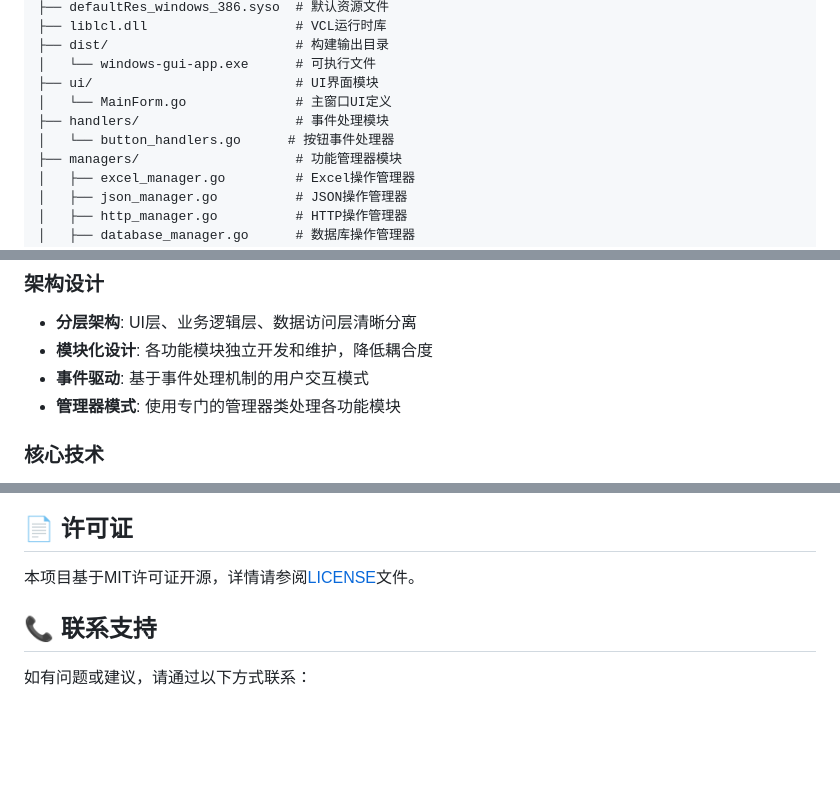
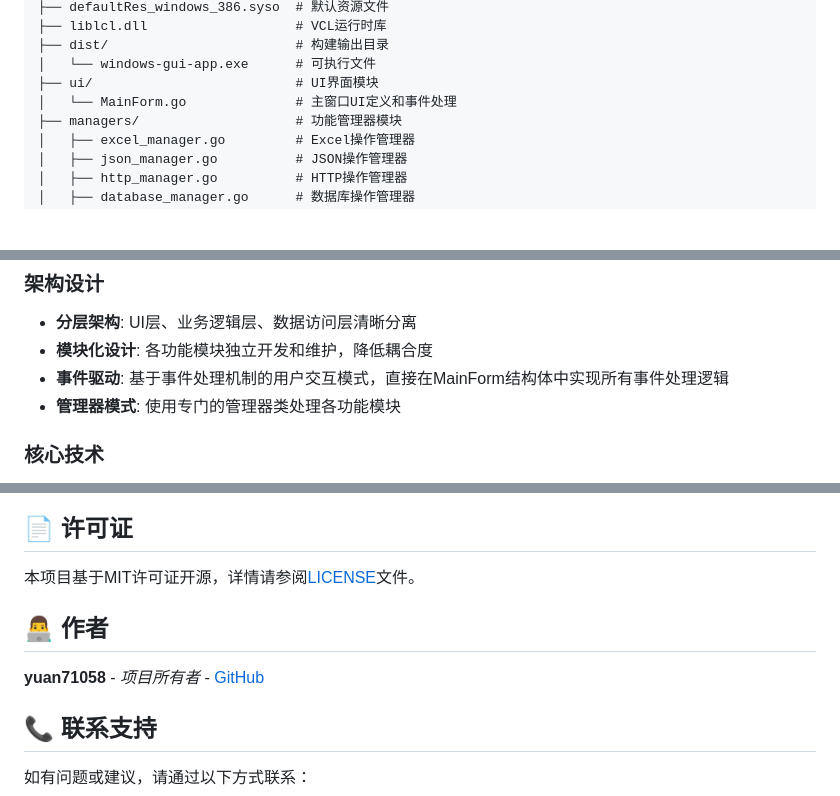
Before and after one commit to yuan71058/GO_VCL, a Markdown page: README.md, 3 parts joined by grey strips. Rendered like a GitHub page; blank space fills up the shorter version.

```diff
--- a/README.md
+++ b/README.md
@@ -64,9 +65,7 @@ GO_VCL/
 ├── dist/                        # 构建输出目录
 │   └── windows-gui-app.exe      # 可执行文件
 ├── ui/                          # UI界面模块
-│   └── MainForm.go              # 主窗口UI定义
-├── handlers/                    # 事件处理模块
-│   └── button_handlers.go      # 按钮事件处理器
+│   └── MainForm.go              # 主窗口UI定义和事件处理
 ├── managers/                    # 功能管理器模块
 │   ├── excel_manager.go         # Excel操作管理器
 │   ├── json_manager.go          # JSON操作管理器
@@ -198,7 +197,7 @@ GO_VCL/
 ### 架构设计
 - **分层架构**: UI层、业务逻辑层、数据访问层清晰分离
 - **模块化设计**: 各功能模块独立开发和维护，降低耦合度
-- **事件驱动**: 基于事件处理机制的用户交互模式
+- **事件驱动**: 基于事件处理机制的用户交互模式，直接在MainForm结构体中实现所有事件处理逻辑
 - **管理器模式**: 使用专门的管理器类处理各功能模块
 
 ### 核心技术
@@ -313,6 +350,10 @@ GO_VCL/
 ## 📄 许可证
 
 本项目基于MIT许可证开源，详情请参阅[LICENSE](LICENSE)文件。
+
+## 👨‍💻 作者
+
+**yuan71058** - *项目所有者* - [GitHub](https://github.com/yuan71058)
 
 ## 📞 联系支持
 
```
Also changed, not shown: other parts of README.md (+48 -8 lines).
